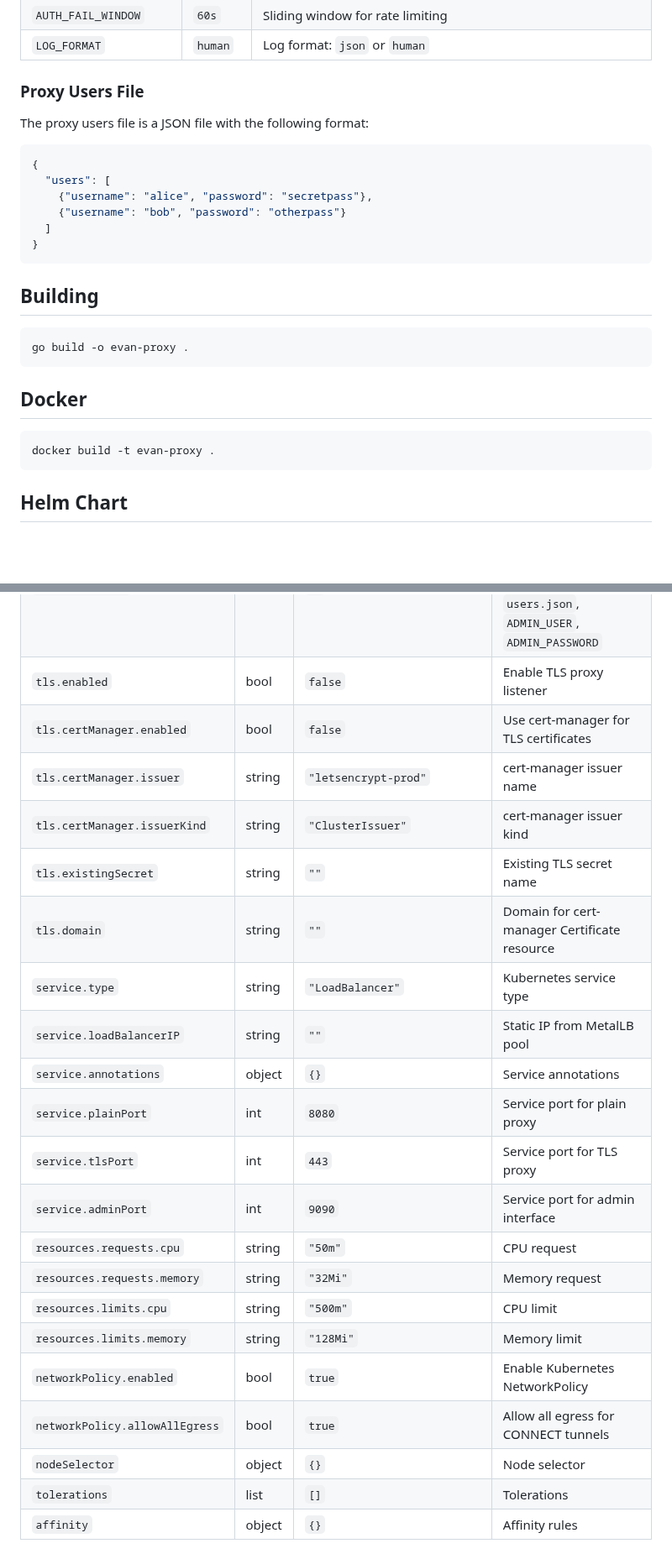
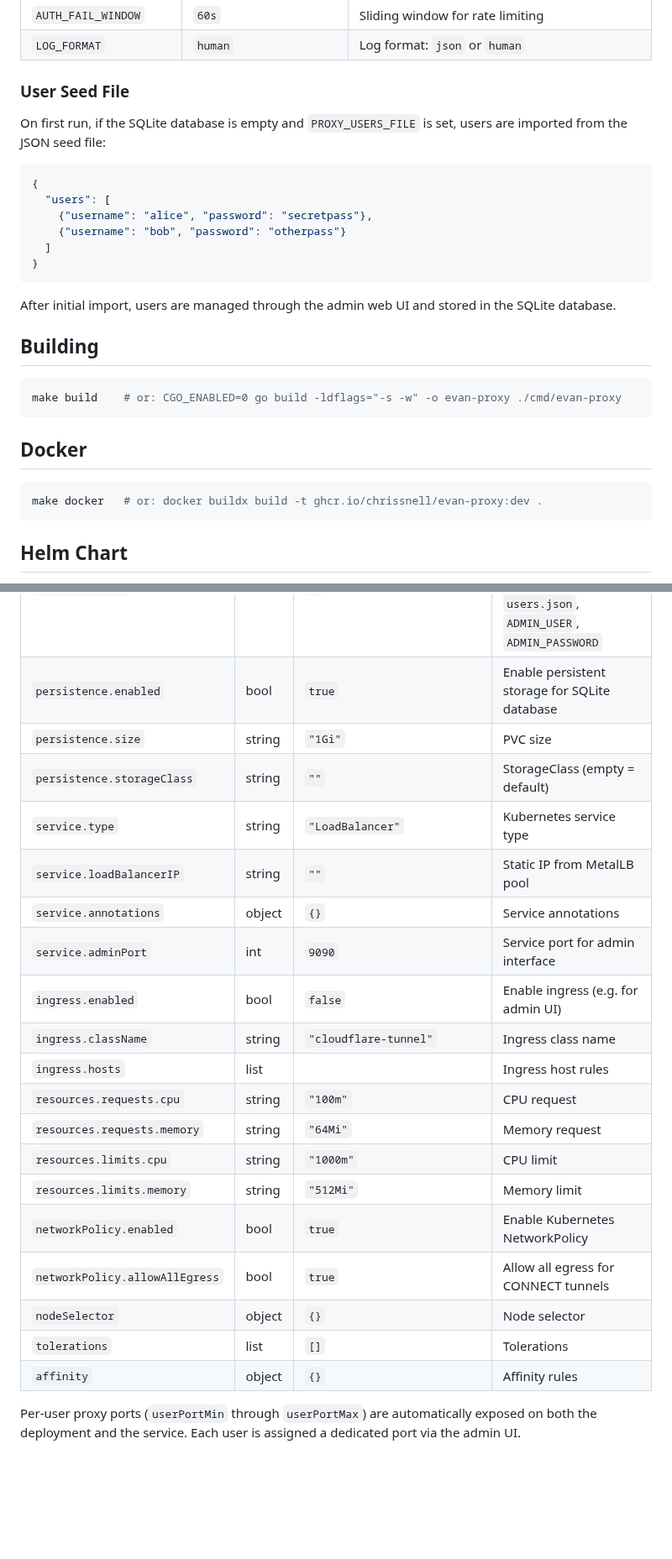
Before and after one commit to chrissnell/evan-proxy, a Markdown page: README.md, 2 parts joined by grey strips. Shown at 84% size. GitHub-like rendering; blank space fills up the shorter version.

````diff
--- a/README.md
+++ b/README.md
@@ -72,9 +76,9 @@ htpasswd -nbBC 10 "" 'yourpassword' | cut -d: -f2
 | `AUTH_FAIL_WINDOW` | `60s` | Sliding window for rate limiting |
 | `LOG_FORMAT` | `human` | Log format: `json` or `human` |
 
-### Proxy Users File
+### User Seed File
 
-The proxy users file is a JSON file with the following format:
+On first run, if the SQLite database is empty and `PROXY_USERS_FILE` is set, users are imported from the JSON seed file:
 
 ```json
 {
@@ -85,16 +89,18 @@ The proxy users file is a JSON file with the following format:
 }
 ```
 
+After initial import, users are managed through the admin web UI and stored in the SQLite database.
+
 ## Building
 
 ```bash
-go build -o evan-proxy .
+make build    # or: CGO_ENABLED=0 go build -ldflags="-s -w" -o evan-proxy ./cmd/evan-proxy
 ```
 
 ## Docker
 
 ```bash
-docker build -t evan-proxy .
+make docker   # or: docker buildx build -t ghcr.io/chrissnell/evan-proxy:dev .
 ```
 
 ## Helm Chart
@@ -131,24 +138,24 @@ helm install evan-proxy ./helm/evan-proxy -f my-values.yaml
 | `admin.user` | string | `"admin"` | Admin username |
 | `admin.passwordHash` | string | `"$2y$10$CHANGEME"` | Admin password as bcrypt hash |
 | `existingSecret` | string | `""` | Use a pre-created Secret instead of generating one. Must contain keys: `users.json`, `ADMIN_USER`, `ADMIN_PASSWORD` |
-| `tls.enabled` | bool | `false` | Enable TLS proxy listener |
-| `tls.certManager.enabled` | bool | `false` | Use cert-manager for TLS certificates |
-| `tls.certManager.issuer` | string | `"letsencrypt-prod"` | cert-manager issuer name |
-| `tls.certManager.issuerKind` | string | `"ClusterIssuer"` | cert-manager issuer kind |
-| `tls.existingSecret` | string | `""` | Existing TLS secret name |
-| `tls.domain` | string | `""` | Domain for cert-manager Certificate resource |
+| `persistence.enabled` | bool | `true` | Enable persistent storage for SQLite database |
+| `persistence.size` | string | `"1Gi"` | PVC size |
+| `persistence.storageClass` | string | `""` | StorageClass (empty = default) |
 | `service.type` | string | `"LoadBalancer"` | Kubernetes service type |
 | `service.loadBalancerIP` | string | `""` | Static IP from MetalLB pool |
 | `service.annotations` | object | `{}` | Service annotations |
-| `service.plainPort` | int | `8080` | Service port for plain proxy |
-| `service.tlsPort` | int | `443` | Service port for TLS proxy |
 | `service.adminPort` | int | `9090` | Service port for admin interface |
-| `resources.requests.cpu` | string | `"50m"` | CPU request |
-| `resources.requests.memory` | string | `"32Mi"` | Memory request |
-| `resources.limits.cpu` | string | `"500m"` | CPU limit |
-| `resources.limits.memory` | string | `"128Mi"` | Memory limit |
+| `ingress.enabled` | bool | `false` | Enable ingress (e.g. for admin UI) |
+| `ingress.className` | string | `"cloudflare-tunnel"` | Ingress class name |
+| `ingress.hosts` | list | | Ingress host rules |
+| `resources.requests.cpu` | string | `"100m"` | CPU request |
+| `resources.requests.memory` | string | `"64Mi"` | Memory request |
+| `resources.limits.cpu` | string | `"1000m"` | CPU limit |
+| `resources.limits.memory` | string | `"512Mi"` | Memory limit |
 | `networkPolicy.enabled` | bool | `true` | Enable Kubernetes NetworkPolicy |
 | `networkPolicy.allowAllEgress` | bool | `true` | Allow all egress for CONNECT tunnels |
 | `nodeSelector` | object | `{}` | Node selector |
 | `tolerations` | list | `[]` | Tolerations |
 | `affinity` | object | `{}` | Affinity rules |
+
+Per-user proxy ports (`userPortMin` through `userPortMax`) are automatically exposed on both the deployment and the service. Each user is assigned a dedicated port via the admin UI.
````
Also changed, not shown: other parts of README.md (+23 -18 lines), assets/screenshot.png (added).
